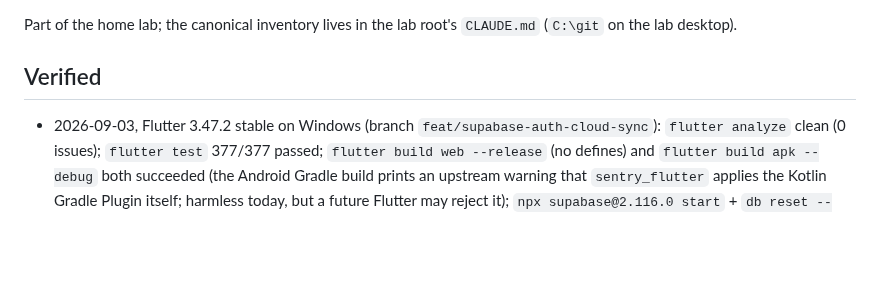
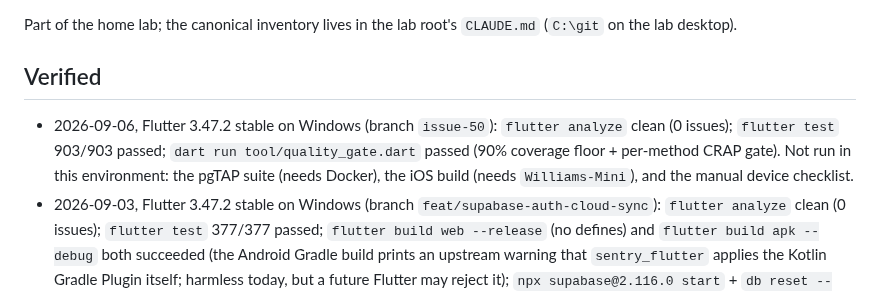
Before and after one commit to wjdavis5/lunarlog, a Markdown page: README.md, the part around the change. GitHub-like rendering; blank space fills up the shorter version.

Commit message:
docs(readme): append current dated verification entry (issue #50 U3)
Append a 2026-09-06 entry at the top of the Verified log (newest-first,
run on branch issue-50 after U1/U2): flutter analyze clean, flutter
test 903/903 passed, dart run tool/quality_gate.dart PASS (94.17%
coverage against a 90% floor, 0 methods over the CRAP threshold).

This supersedes the stale 377/377 figure by addition, not edit — the
2026-09-03 entry is left byte-for-byte unchanged, per the append-only
convention of this log.

Co-Authored-By: Claude Sonnet 5 <noreply@anthropic.com>
Claude-Session: https://claude.ai/code/session_01PnrUvqnwaoeLCnhFzjNzH2

```diff
--- a/README.md
+++ b/README.md
@@ -205,6 +205,11 @@ Part of the home lab; the canonical inventory lives in the lab root's
 
 ## Verified
 
+- 2026-09-06, Flutter 3.47.2 stable on Windows (branch `issue-50`):
+  `flutter analyze` clean (0 issues); `flutter test` 903/903 passed;
+  `dart run tool/quality_gate.dart` passed (90% coverage floor + per-method
+  CRAP gate). Not run in this environment: the pgTAP suite (needs Docker),
+  the iOS build (needs `Williams-Mini`), and the manual device checklist.
 - 2026-09-03, Flutter 3.47.2 stable on Windows (branch
   `feat/supabase-auth-cloud-sync`): `flutter analyze` clean (0 issues);
   `flutter test` 377/377 passed; `flutter build web --release` (no defines)
```
